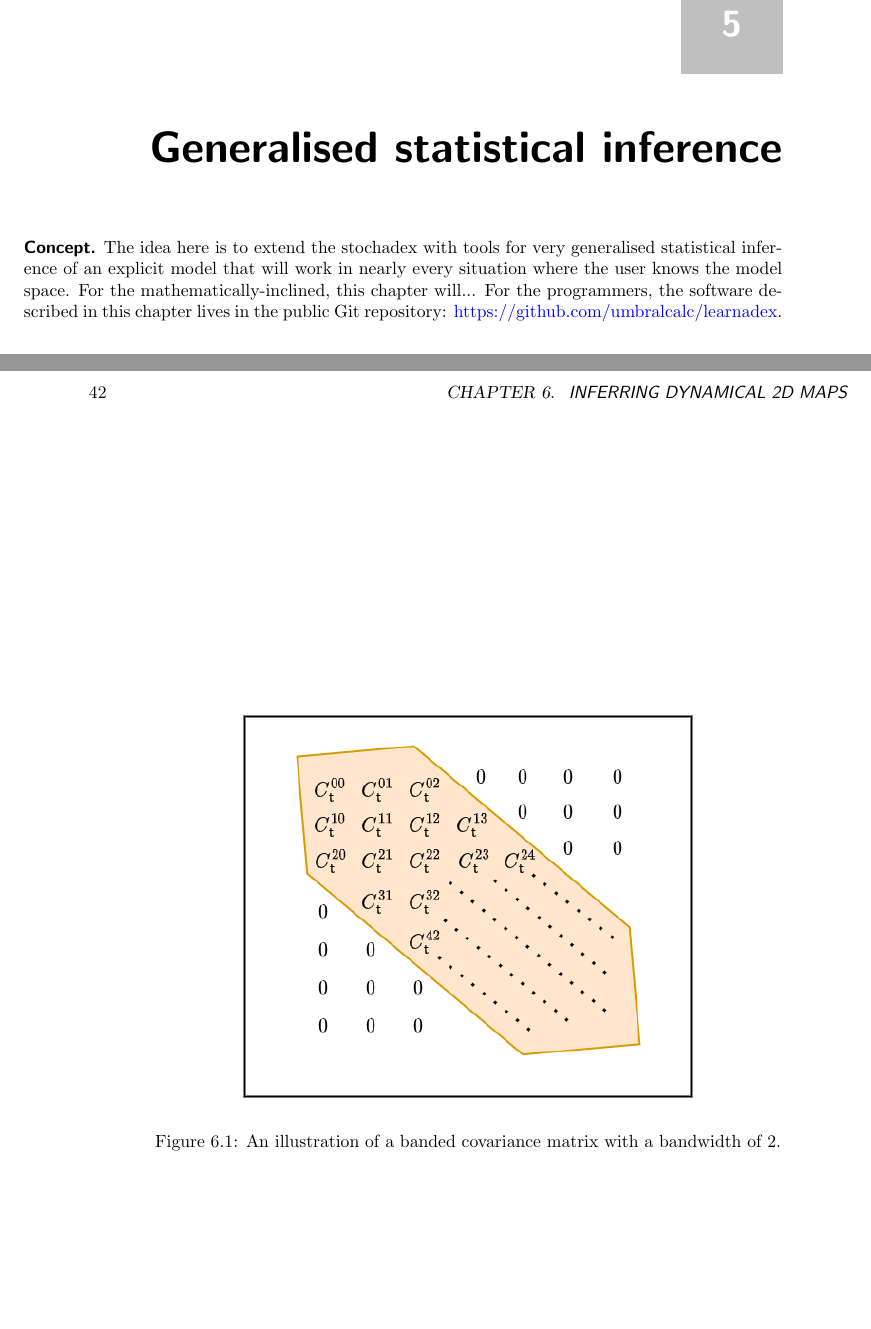
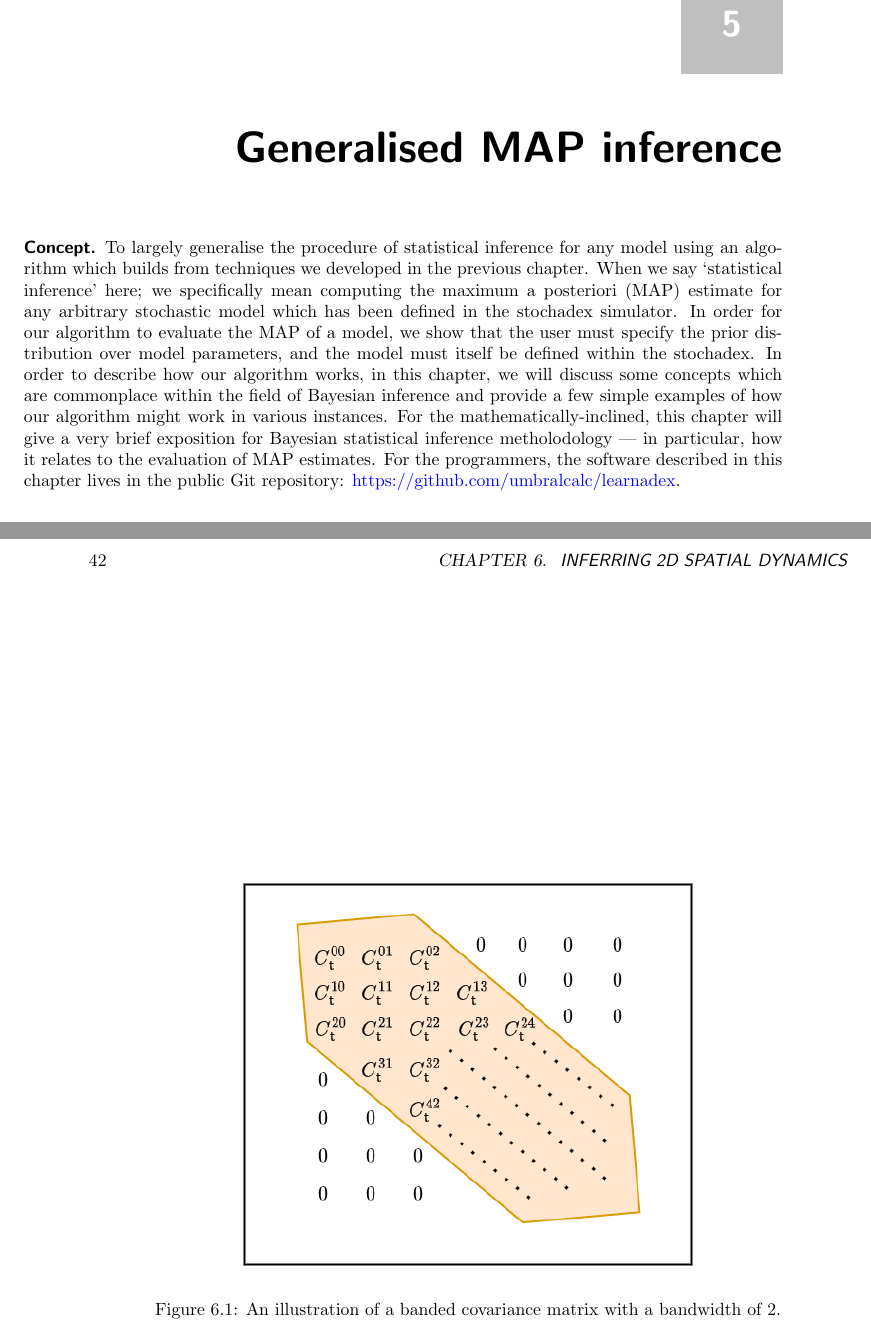
Before and after one commit to umbralcalc/worlds-of-observation, a LaTeX thesis (book.tex, which reads generalised_map_inference/chapter.tex, generalised_statistical_inference/chapter.tex, inferring_2d_spatial_dynamics/chapter.tex): two parts of pages 43 and 48 of 92, joined at a grey line, cut so that both start at the same text, the shorter picture padded with empty space. Compiled offline with pdfLaTeX.

Commit message:
added concept block to the statistical inference chapter and renamed the chapters a little

```diff
--- /dev/null
+++ b/generalised_map_inference/chapter.tex
@@ -0,0 +1,3 @@
+\chapter{\sffamily Generalised MAP inference}
+
+{\bfseries\sffamily Concept.} To largely generalise the procedure of statistical inference for any model using an algorithm which builds from techniques we developed in the previous chapter. When we say `statistical inference' here; we specifically mean computing the maximum a posteriori (MAP) estimate for any arbitrary stochastic model which has been defined in the stochadex simulator. In order for our algorithm to evaluate the MAP of a model, we show that the user must specify the prior distribution over model parameters, and the model must itself be defined within the stochadex. In order to describe how our algorithm works, in this chapter, we will discuss some concepts which are commonplace within the field of Bayesian inference and provide a few simple examples of how our algorithm might work in various instances. For the mathematically-inclined, this chapter will give a very brief exposition for Bayesian statistical inference metholodology --- in particular, how it relates to the evaluation of MAP estimates. For the programmers, the software described in this chapter lives in the public Git repository: \href{https://github.com/umbralcalc/learnadex}{https://github.com/umbralcalc/learnadex}.
--- a/generalised_statistical_inference/chapter.tex
+++ /dev/null
@@ -1,3 +0,0 @@
-\chapter{\sffamily Generalised statistical inference}
-
-{\bfseries\sffamily Concept.} The idea here is to extend the stochadex with tools for very generalised statistical inference of an explicit model that will work in nearly every situation where the user knows the model space. For the mathematically-inclined, this chapter will... For the programmers, the software described in this chapter lives in the public Git repository: \href{https://github.com/umbralcalc/learnadex}{https://github.com/umbralcalc/learnadex}.
--- /dev/null
+++ b/inferring_2d_spatial_dynamics/chapter.tex
@@ -0,0 +1,21 @@
+\chapter{\sffamily Inferring 2D spatial dynamics}
+
+{\bfseries\sffamily Concept.} The idea here is... For the mathematically-inclined, this chapter will... For the programmers, the software described in this chapter lives in the public Git repository: \href{https://github.com/umbralcalc/learnadex}{https://github.com/umbralcalc/learnadex}.
+
+
+\section{\sffamily Adapting the probabilistic formalism}
+
+Let's by returning to the probabilistic filter formalism that we introduced earlier and noting that the covariance matrix estimate given by
+%%
+\begin{align}
+C^{ij}_{{\sf t}+1} &= \int_{\omega_{{\sf t}+1}}{\rm d}x \,(x-M_{{\sf t}+1})^i(x-M_{{\sf t}+1})^jP_{{\sf t}+1}(x) \,,
+\end{align}
+%%
+represents a matrix that could get very large, depending on the problem. For example; if we encoded the state of a 2-dimensional spatial field of values into the elements $X^i_{\sf t}$, the number of elements in the covariance matrix $C^{ij}_{{\sf t}+1}$ would scale as $4N^2$ --- where $N$ here is the number of spatial points we wanted to encode.
+
+One solution to this scaling problem is to exploit the fact that, in many spatial processes, the proximity of points can strongly determine how correlated they are. Hence, for pairwise distances further than some threshold, the covariance matrix elements should tend towards 0. If we were to place points along the diagonal of $C^{ij}_{{\sf t}+1}$ in order of how close they are to each other, this threshold would then be represented as a \emph{banded matrix}. We have illustrated such a matrix in Fig.~\ref{fig:banded-matrix} in which the `bandwidth' is defined as the number of diagonals one needs to traverse from the main diagonal before encountering a diagonal of 0s.
+
+\begin{figure}[h]
+\centering
+\includegraphics[width=9cm]{images/banded-matrix.drawio.png}
+\caption{An illustration of a banded covariance matrix with a bandwidth of 2.}
--- a/inferring_dynamical_2d_maps/chapter.tex
+++ /dev/null
@@ -1,21 +0,0 @@
-\chapter{\sffamily Inferring dynamical 2D maps}
-
-{\bfseries\sffamily Concept.} The idea here is... For the mathematically-inclined, this chapter will... For the programmers, the software described in this chapter lives in the public Git repository: \href{https://github.com/umbralcalc/learnadex}{https://github.com/umbralcalc/learnadex}.
-
-
-\section{\sffamily Adapting the probabilistic formalism}
-
-Let's by returning to the probabilistic filter formalism that we introduced earlier and noting that the covariance matrix estimate given by
-%%
-\begin{align}
-C^{ij}_{{\sf t}+1} &= \int_{\omega_{{\sf t}+1}}{\rm d}x \,(x-M_{{\sf t}+1})^i(x-M_{{\sf t}+1})^jP_{{\sf t}+1}(x) \,,
-\end{align}
-%%
-represents a matrix that could get very large, depending on the problem. For example; if we encoded the state of a 2-dimensional spatial field of values into the elements $X^i_{\sf t}$, the number of elements in the covariance matrix $C^{ij}_{{\sf t}+1}$ would scale as $4N^2$ --- where $N$ here is the number of spatial points we wanted to encode.
-
-One solution to this scaling problem is to exploit the fact that, in many spatial processes, the proximity of points can strongly determine how correlated they are. Hence, for pairwise distances further than some threshold, the covariance matrix elements should tend towards 0. If we were to place points along the diagonal of $C^{ij}_{{\sf t}+1}$ in order of how close they are to each other, this threshold would then be represented as a \emph{banded matrix}. We have illustrated such a matrix in Fig.~\ref{fig:banded-matrix} in which the `bandwidth' is defined as the number of diagonals one needs to traverse from the main diagonal before encountering a diagonal of 0s.
-
-\begin{figure}[h]
-\centering
-\includegraphics[width=9cm]{images/banded-matrix.drawio.png}
-\caption{An illustration of a banded covariance matrix with a bandwidth of 2.}
```
Also changed, not shown: book.tex (+2 -2 lines), a_world_of_hydrodynamic_ensembles/chapter.pdf, angling_for_freshwater_fish/chapter.pdf, building_a_generalised_simulator/chapter.pdf, empirical_probabilistic_filtering/chapter.pdf, generalised_map_inference/chapter.pdf (added), generalised_statistical_inference/chapter.pdf (deleted), inferring_2d_spatial_dynamics/chapter.pdf (added), inferring_dynamical_2d_maps/chapter.pdf (deleted), influencing_house_prices/chapter.pdf, generalised_map_inference/chapter.tex (9 more changed lines), generalised_statistical_inference/chapter.tex (9 more changed lines), inferring_2d_spatial_dynamics/chapter.tex (4 more changed lines), inferring_dynamical_2d_maps/chapter.tex (4 more changed lines), 10 other files.
